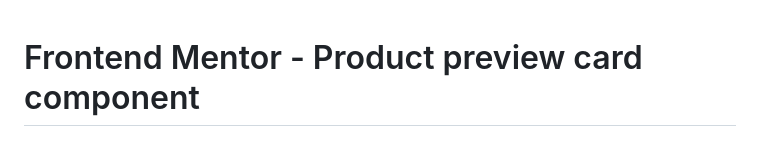
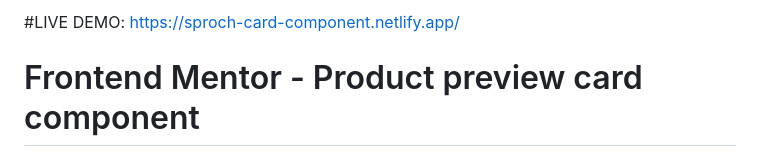
Before and after one commit to tomeksproch/product-preview-card-component, a Markdown page: README.md, the part around the change. GitHub-like rendering.

```diff
--- a/README.md
+++ b/README.md
@@ -1,3 +1,7 @@
+#LIVE DEMO: https://sproch-card-component.netlify.app/
+
+
+
 # Frontend Mentor - Product preview card component
 
 ![Design preview for the Product preview card component coding challenge](./design/desktop-preview.jpg)
```
